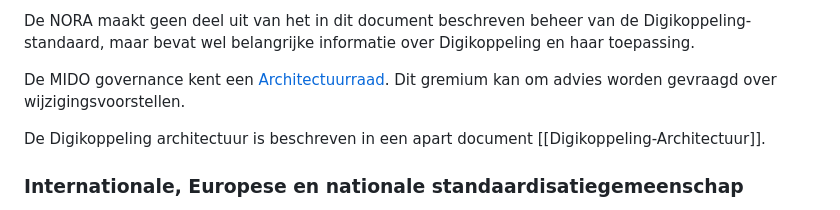
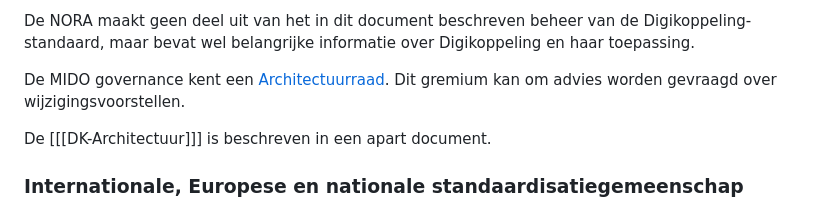
Before and after one commit to Logius-standaarden/Digikoppeling-Beheermodel, a Markdown page: ch03_Tactiek.md, the part around the change. Rendered like a GitHub page.

```diff
--- a/ch03_Tactiek.md
+++ b/ch03_Tactiek.md
@@ -85,7 +85,7 @@ informatie over Digikoppeling en haar toepassing.
 De MIDO governance kent een [Architectuurraad](#architectuurraad).
 Dit gremium kan om advies worden gevraagd over wijzigingsvoorstellen.
 
-De Digikoppeling architectuur is beschreven in een apart document [[Digikoppeling-Architectuur]].
+De [[[DK-Architectuur]]] is beschreven in een apart document.
 
 ### Internationale, Europese en nationale standaardisatiegemeenschap
 Internationale standaarden leveren de basis voor de koppelvlakspecificaties
```
Also changed, not shown: ch06_Communicatie.md (+1 -1 lines).
